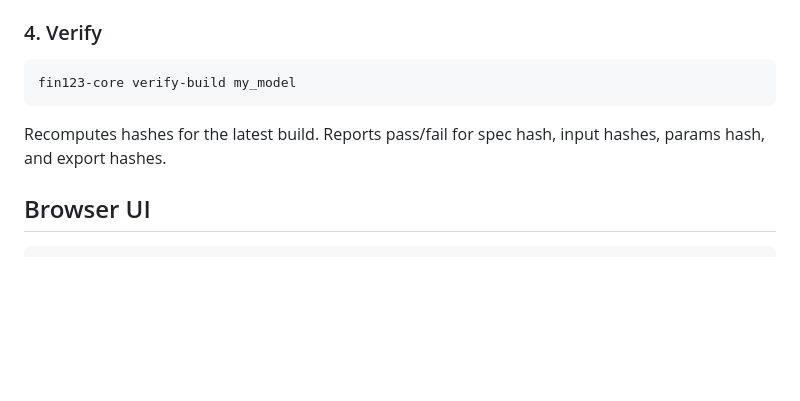
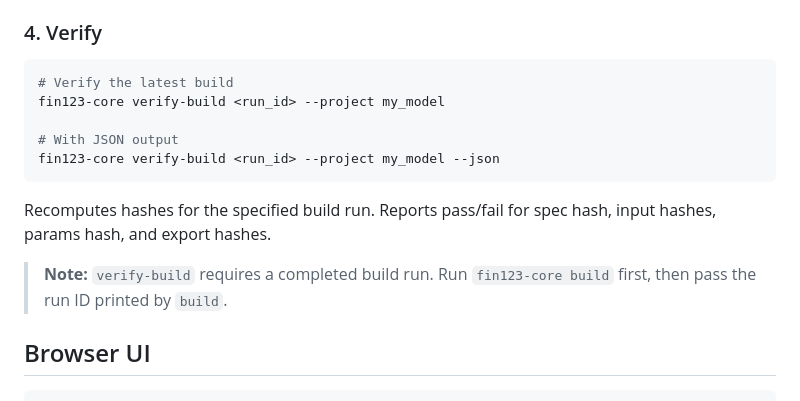
Before and after one commit to reckoning-machines/fin123-core, a Markdown page: docs/RUNBOOK.md, the part around the change. Drawn GitHub-style; blank space fills up the shorter version.

````diff
--- a/docs/RUNBOOK.md
+++ b/docs/RUNBOOK.md
@@ -78,11 +78,17 @@ Evaluates scalar and table graphs, writes outputs to `runs/<timestamp>_run_<n>/`
 ### 4. Verify
 
 ```bash
-fin123-core verify-build my_model
+# Verify the latest build
+fin123-core verify-build <run_id> --project my_model
+
+# With JSON output
+fin123-core verify-build <run_id> --project my_model --json
 ```
 
-Recomputes hashes for the latest build. Reports pass/fail for spec hash, input hashes,
+Recomputes hashes for the specified build run. Reports pass/fail for spec hash, input hashes,
 params hash, and export hashes.
+
+> **Note:** `verify-build` requires a completed build run. Run `fin123-core build` first, then pass the run ID printed by `build`.
 
 ## Browser UI
 
````
Also changed, not shown: README.md (+6 -0 lines).
